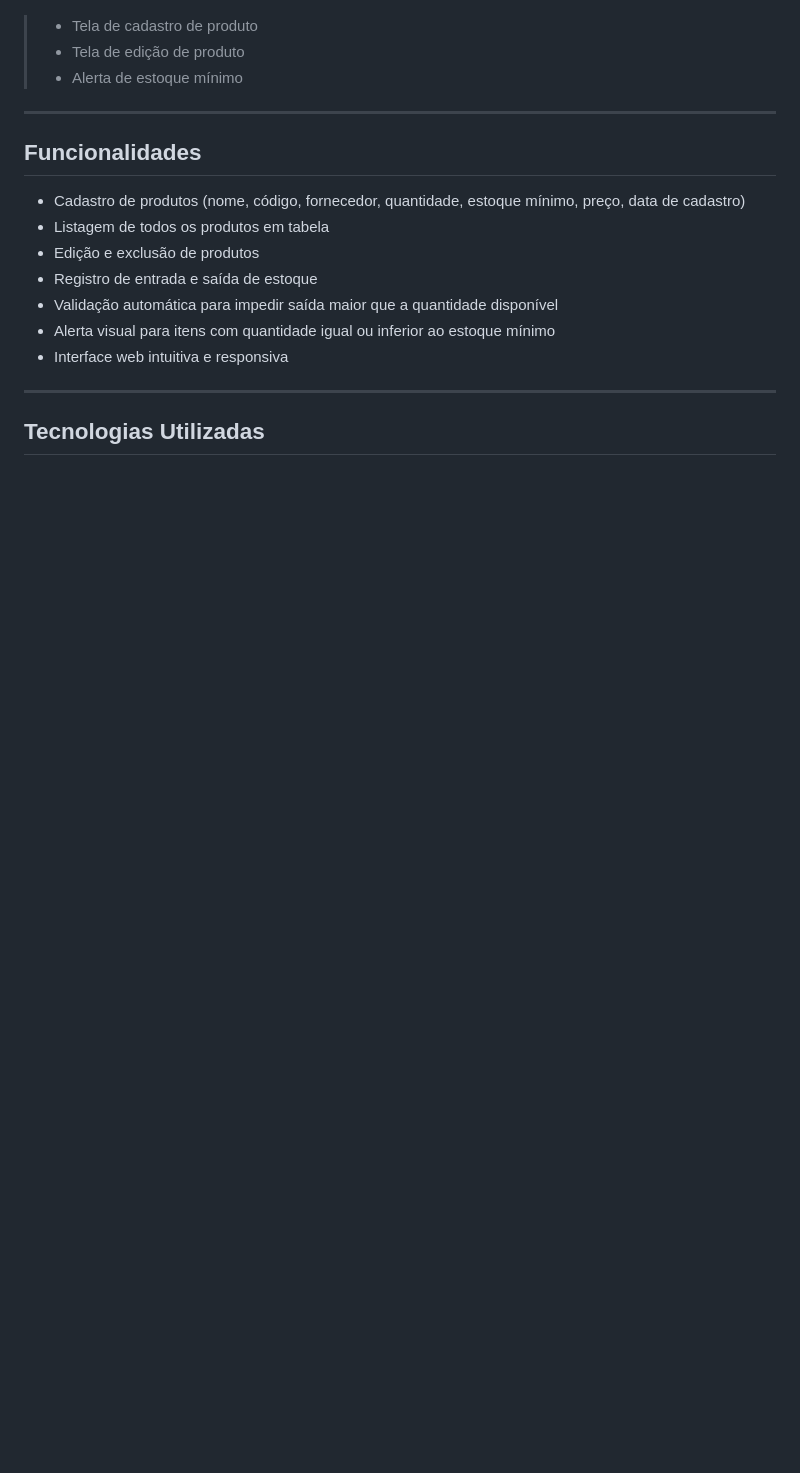
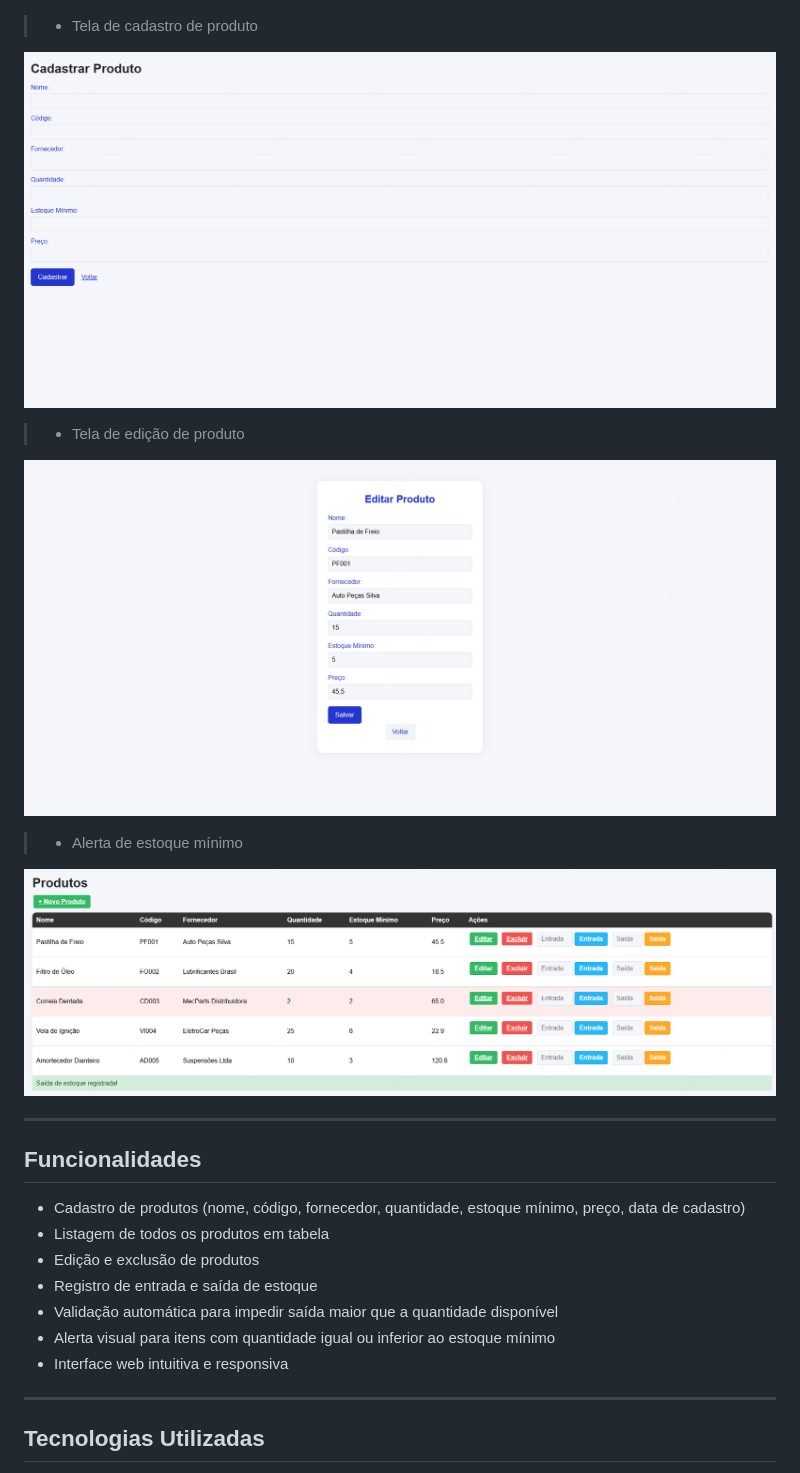
Before and after one commit to Vycttor/projeto-estoque, a Markdown page: README.md, the part around the change. Drawn GitHub-style; pictures changed too: assets/alerta-minimo.png (added); blank space fills up the shorter version.

```diff
--- a/README.md
+++ b/README.md
@@ -13,8 +13,18 @@ Este projeto acadêmico foi desenvolvido para atender às necessidades de uma of
 ![Tela de Produtos](assets/tela-principal.png)
 
 > - Tela de cadastro de produto
+
+![Tela de Produtos](assets/tela-cadastro-de-produto.png)
+
 > - Tela de edição de produto
+
+![Tela de Produtos](assets/tela-editar-produto.png)
+
 > - Alerta de estoque mínimo
+
+![Tela de Produtos](assets/alerta-minimo.png)
+
+
 
 ---
 
```
Also changed, not shown: 1 other file.
